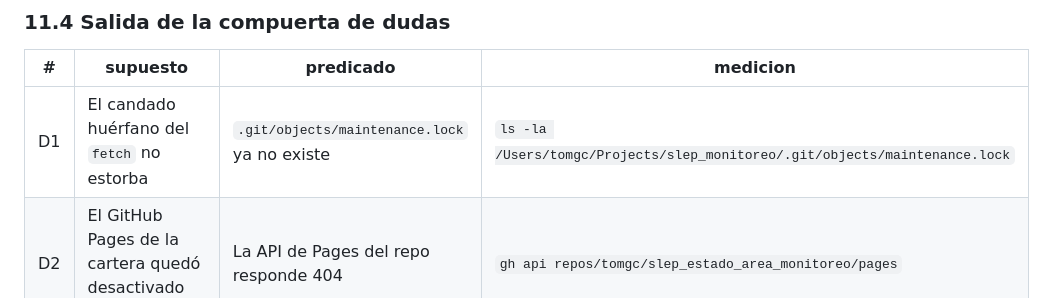
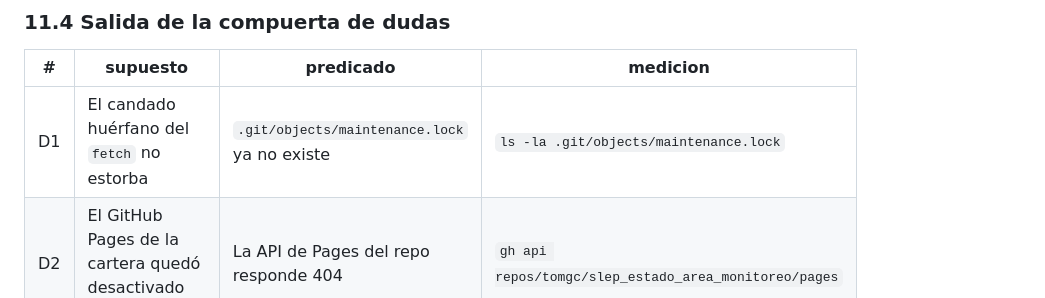
Before and after one commit to tomgc/slep_monitoreo, a Markdown page: 50_documentacion/traspasos/traspaso_cierre_v19.md, the part around the change. Drawn GitHub-style.

Commit message:
docs(traspaso): retira ruta absoluta de la medicion D1 del v19 (E15)

```diff
--- a/50_documentacion/traspasos/traspaso_cierre_v19.md
+++ b/50_documentacion/traspasos/traspaso_cierre_v19.md
@@ -290,7 +290,7 @@ maqueta animada, el plan de fusión y el registro de errores).
 
 | # | supuesto | predicado | medicion |
 |---|---|---|---|
-| D1 | El candado huérfano del `fetch` no estorba | `.git/objects/maintenance.lock` ya no existe | `ls -la /Users/tomgc/Projects/slep_monitoreo/.git/objects/maintenance.lock` |
+| D1 | El candado huérfano del `fetch` no estorba | `.git/objects/maintenance.lock` ya no existe | `ls -la .git/objects/maintenance.lock` |
 | D2 | El GitHub Pages de la cartera quedó desactivado (DF2) | La API de Pages del repo responde 404 | `gh api repos/tomgc/slep_estado_area_monitoreo/pages` |
 | D3 | `slep_monitoreo` es público y publica por GitHub Pages desde `main/docs` | La API de Pages del repo responde con `source.path` = `/docs` | `gh api repos/tomgc/slep_monitoreo/pages --jq .source` |
 | D4 | La maqueta animada se ve igual fuera de Chromium | En Safari y Firefox los seis cortes y el bucle se ven sin saltos | Revisión del titular con `?t=4.9`, `?t=9.95`, `?t=14.8`, `?t=19.99`, `?t=24.99` y `?t=29.99` |
```
